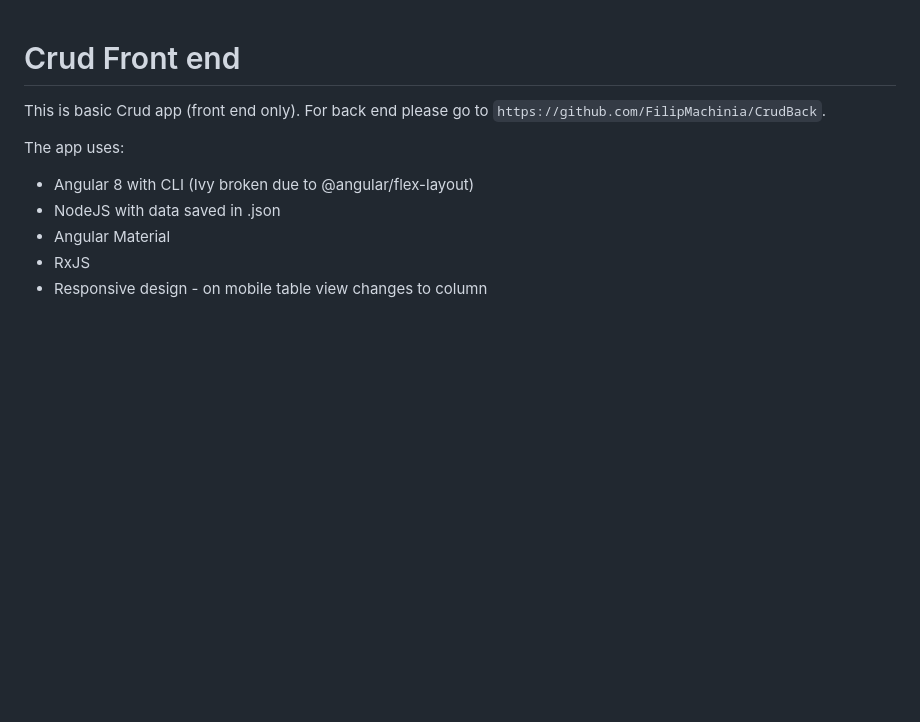
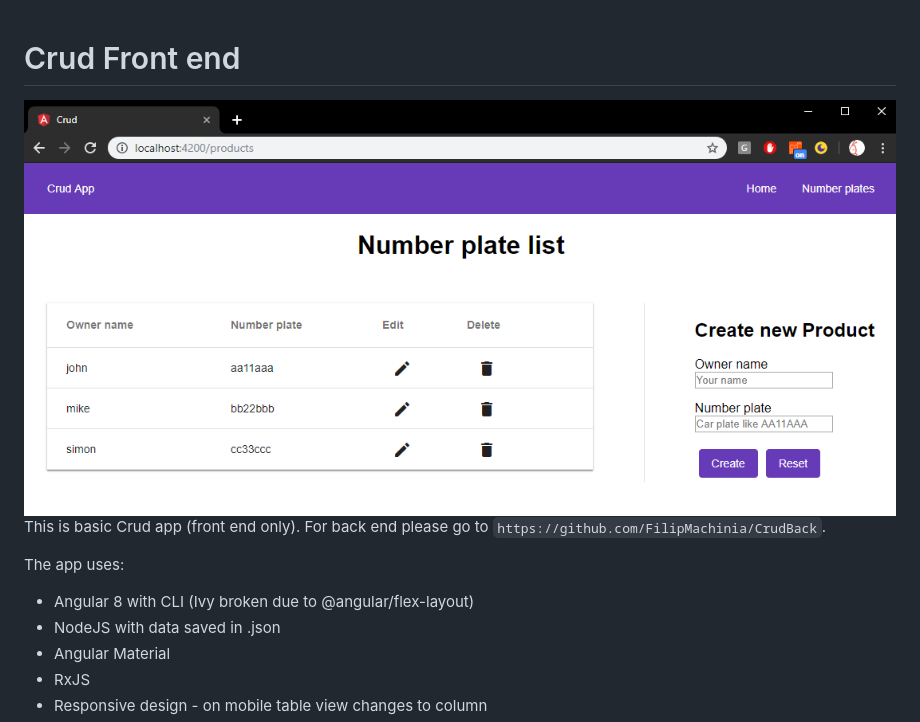
Before and after one commit to FilipMachinia/CrudFront, a Markdown page: README.md, the part around the change. Drawn GitHub-style; pictures changed too: src/assets/screen.png; blank space fills up the shorter version.

Commit message:
fm: updated screen

```diff
--- a/README.md
+++ b/README.md
@@ -1,5 +1,5 @@
 # Crud Front end
-
+![image](src/assets/screen.png)
 This is basic Crud app (front end only). For back end please go to `https://github.com/FilipMachinia/CrudBack`.
 
 The app uses:
```
